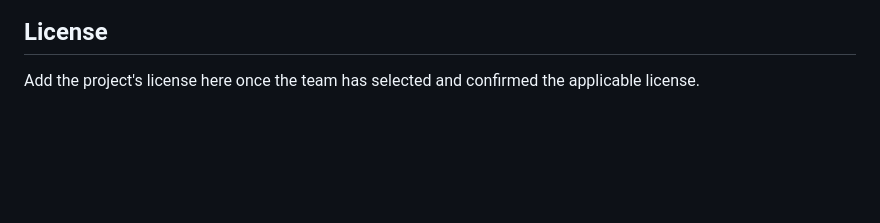
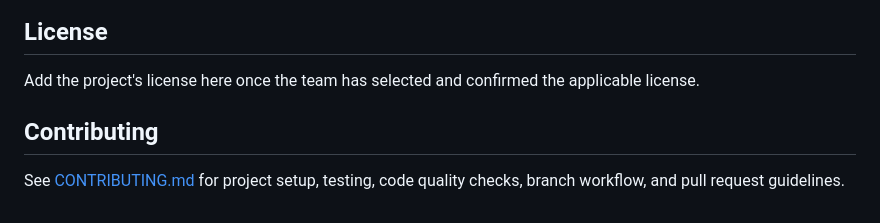
Before and after one commit to harshNIU/meshweaver-p2p-task-broker, a Markdown page: README.md, the part around the change. Drawn GitHub-style; blank space fills up the shorter version.

```diff
--- a/README.md
+++ b/README.md
@@ -273,3 +273,7 @@ Distributed task execution, secure communication, and a complete CLI task-submis
 ## License
 
 Add the project's license here once the team has selected and confirmed the applicable license.
+
+## Contributing
+
+See [CONTRIBUTING.md](CONTRIBUTING.md) for project setup, testing, code quality checks, branch workflow, and pull request guidelines.
```
Also changed, not shown: CONTRIBUTING.md (added, +85 -0 lines).
